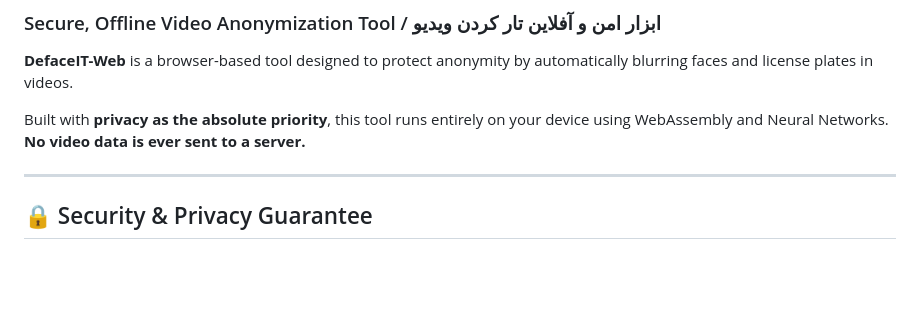
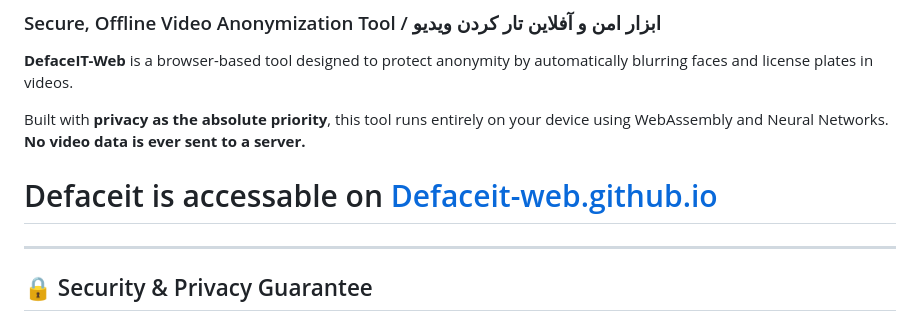
Before and after one commit to Defaceit-web/defaceit-web.github.io, a Markdown page: README.md, the part around the change. GitHub-like rendering; blank space fills up the shorter version.

Commit message:
Updated to include the github.io page

```diff
--- a/README.md
+++ b/README.md
@@ -4,6 +4,8 @@
 **DefaceIT-Web** is a browser-based tool designed to protect anonymity by automatically blurring faces and license plates in videos.
 
 Built with **privacy as the absolute priority**, this tool runs entirely on your device using WebAssembly and Neural Networks. **No video data is ever sent to a server.**
+
+# Defaceit is accessable on [Defaceit-web.github.io](https://Defaceit-web.github.io)
 
 ---
 
```
